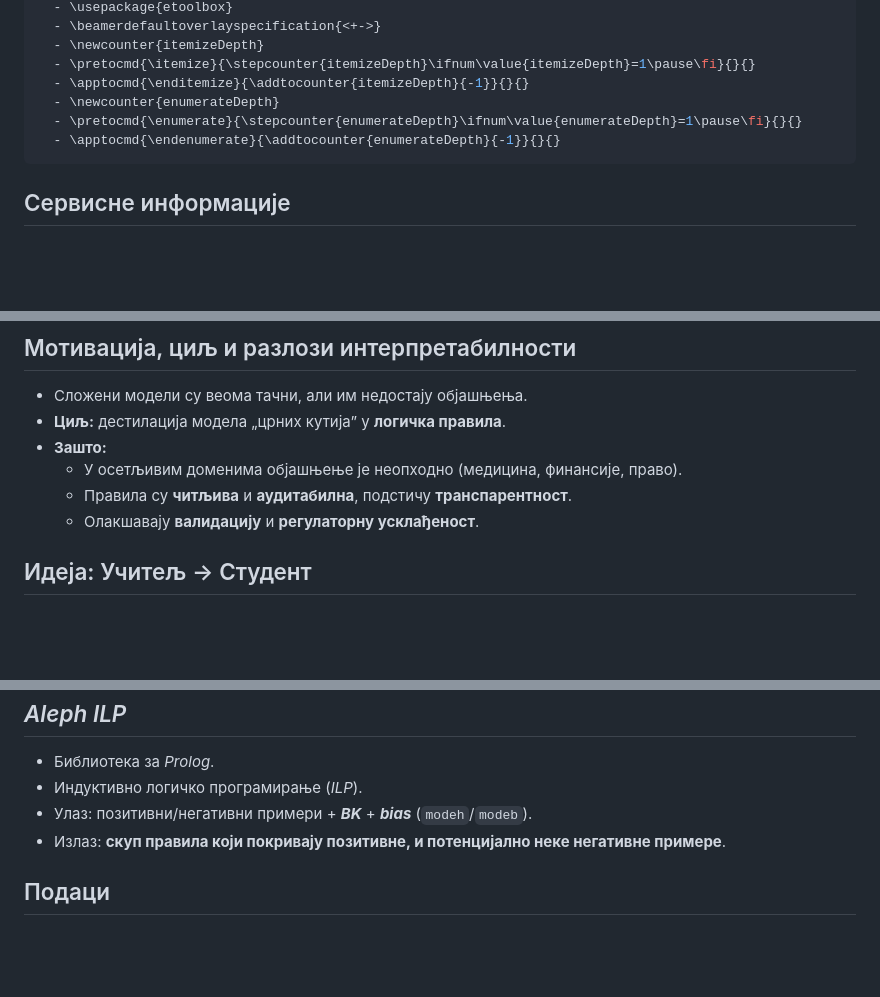
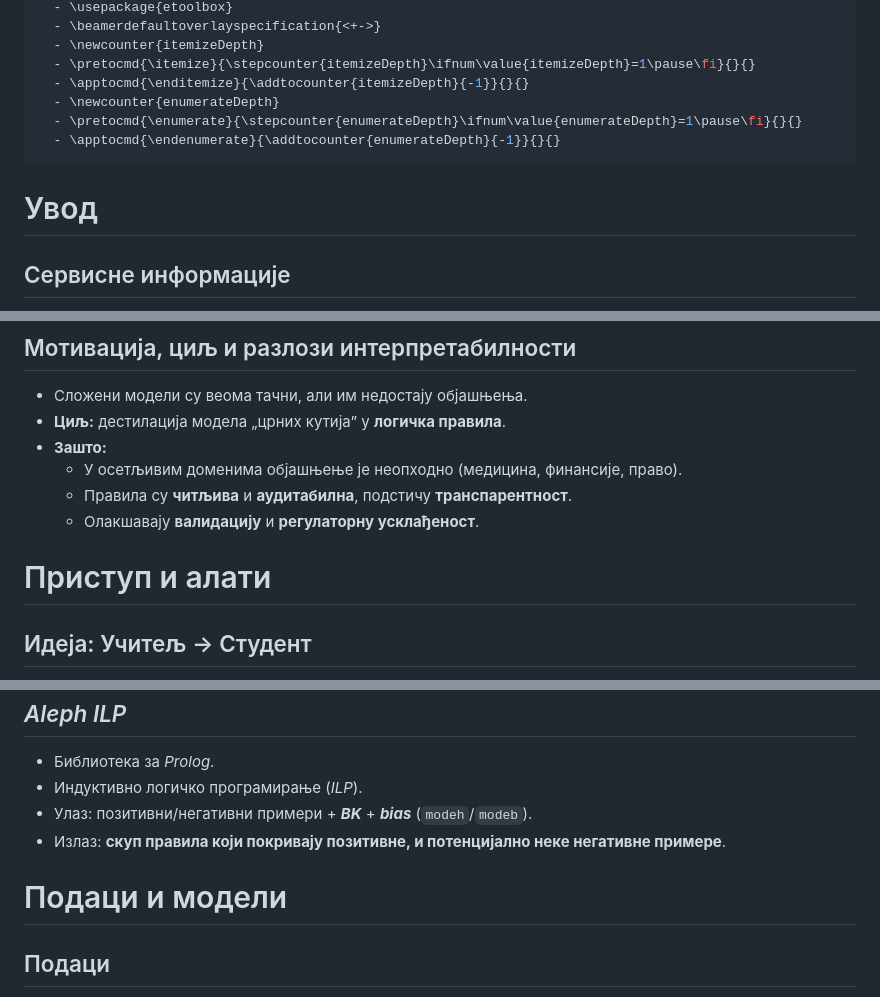
Before and after one commit to ristic-ac/Matematika-DAS, a Markdown page: seminarski/prezentacija.md, 3 parts joined by grey strips. Rendered like a GitHub page; blank space fills up the shorter version.

```diff
--- a/seminarski/prezentacija.md
+++ b/seminarski/prezentacija.md
@@ -21,6 +21,8 @@ header-includes:
   - \apptocmd{\endenumerate}{\addtocounter{enumerateDepth}{-1}}{}{}
 ---
 
+# Увод
+
 ## Сервисне информације
 
 - Е-пошта: <branislav.ristic@uns.ac.rs>
@@ -38,6 +40,8 @@ header-includes:
   - У осетљивим доменима објашњење је неопходно (медицина, финансије, право).
   - Правила су **читљива** и **аудитабилна**, подстичу **транспарентност**.
   - Олакшавају **валидацију** и **регулаторну усклађеност**.
+
+# Приступ и алати
 
 ## Идеја: Учитељ → Студент
 
@@ -65,6 +69,8 @@ header-includes:
 - Улаз: позитивни/негативни примери + ***BK*** + ***bias*** (`modeh`/`modeb`).
 - Излаз: **скуп правила који покривају позитивне, и потенцијално неке негативне примере**.
 
+# Подаци и модели
+
 ## Подаци
 
 - Два јавна скупа података:
```
Also changed, not shown: other parts of seminarski/prezentacija.md (+6 -0 lines).
